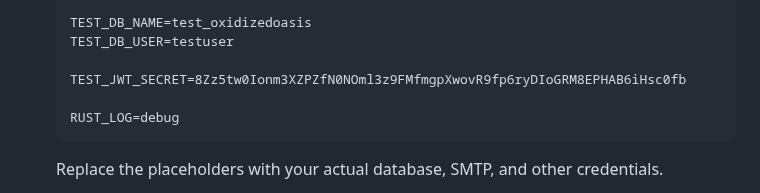
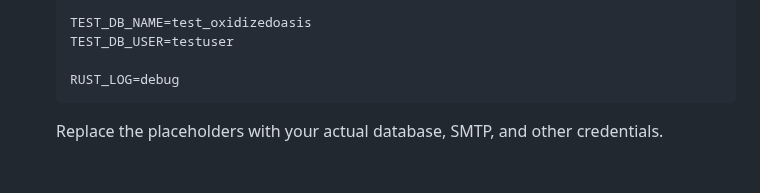
Before and after one commit to danbiocchi/oxidizedoasis-websands, a Markdown page: readme.md, the part around the change. Drawn GitHub-style; blank space fills up the shorter version.

Commit message:
Update Read-me

````diff
--- a/readme.md
+++ b/readme.md
@@ -121,8 +121,6 @@ Before you begin, ensure you have the following installed:
    TEST_DB_NAME=test_oxidizedoasis
    TEST_DB_USER=testuser
 
-   TEST_JWT_SECRET=8Zz5tw0Ionm3XZPZfN0NOml3z9FMfmgpXwovR9fp6ryDIoGRM8EPHAB6iHsc0fb
-
    RUST_LOG=debug
    ```
 
````
